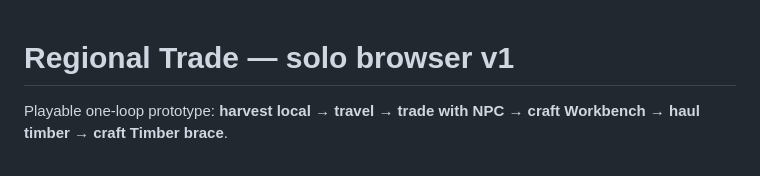
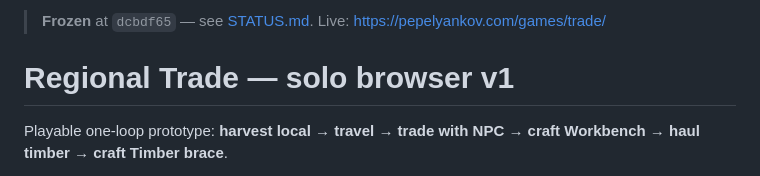
Before and after one commit to kr3t3n/regional-trade, a Markdown page: README.md, the part around the change. Drawn GitHub-style.

Commit message:
docs: freeze project at playable dcbdf65
Georgi stopped feature work; archive the latest playable as the final version.

```diff
--- a/README.md
+++ b/README.md
@@ -1,3 +1,5 @@
+> **Frozen** at `dcbdf65` — see [STATUS.md](./STATUS.md). Live: https://pepelyankov.com/games/trade/
+
 # Regional Trade — solo browser v1
 
 Playable one-loop prototype: **harvest local → travel → trade with NPC → craft Workbench → haul timber → craft Timber brace**.
```
Also changed, not shown: STATUS.md (added, +9 -0 lines).
